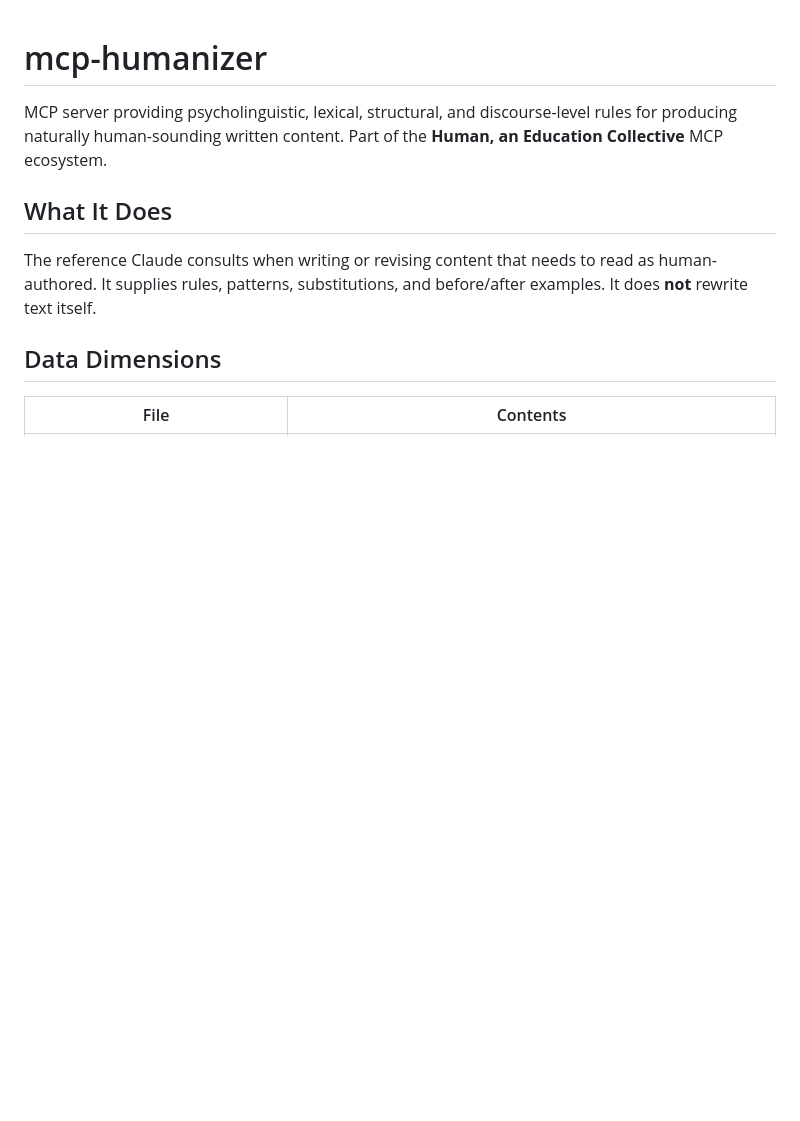
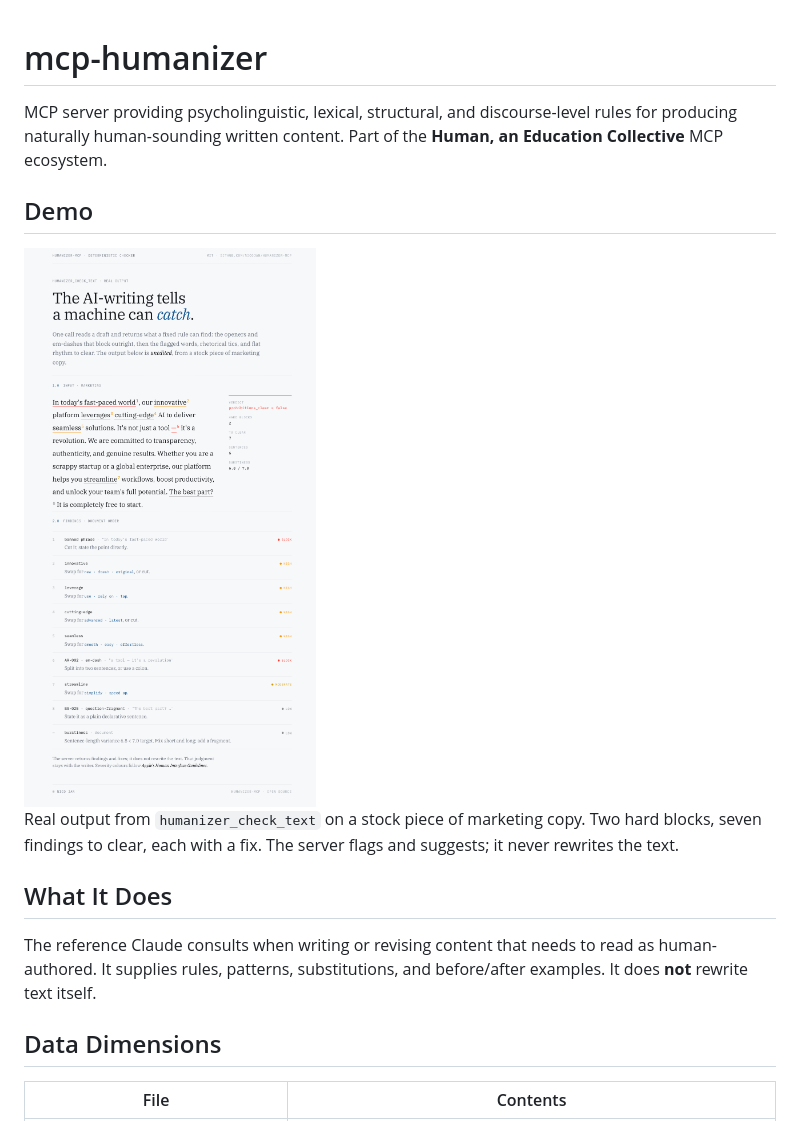
Before and after one commit to nicojan/humanizer-mcp, a Markdown page: README.md, the part around the change. GitHub-like rendering; pictures changed too: docs/media/checker-demo-light.png (added); blank space fills up the shorter version.

Commit message:
docs: add checker demo image to README
Theme-aware (light/dark) screenshot of real humanizer_check_text output
on a stock marketing paragraph, rendered in the site design language.

```diff
--- a/README.md
+++ b/README.md
@@ -1,6 +1,15 @@
 # mcp-humanizer
 
 MCP server providing psycholinguistic, lexical, structural, and discourse-level rules for producing naturally human-sounding written content. Part of the **Human, an Education Collective** MCP ecosystem.
+
+## Demo
+
+<picture>
+  <source media="(prefers-color-scheme: dark)" srcset="docs/media/checker-demo-dark.png" />
+  <img src="docs/media/checker-demo-light.png" width="820" alt="humanizer_check_text output on a stock marketing paragraph: flagged words are underlined and numbered, a panel reports prohibitions_clear = false with 2 hard blocks and 7 findings to clear, and a numbered list gives each finding a severity and a fix." />
+</picture>
+
+Real output from `humanizer_check_text` on a stock piece of marketing copy. Two hard blocks, seven findings to clear, each with a fix. The server flags and suggests; it never rewrites the text.
 
 ## What It Does
 
```
Also changed, not shown: docs/media/checker-demo-dark.png (added).
